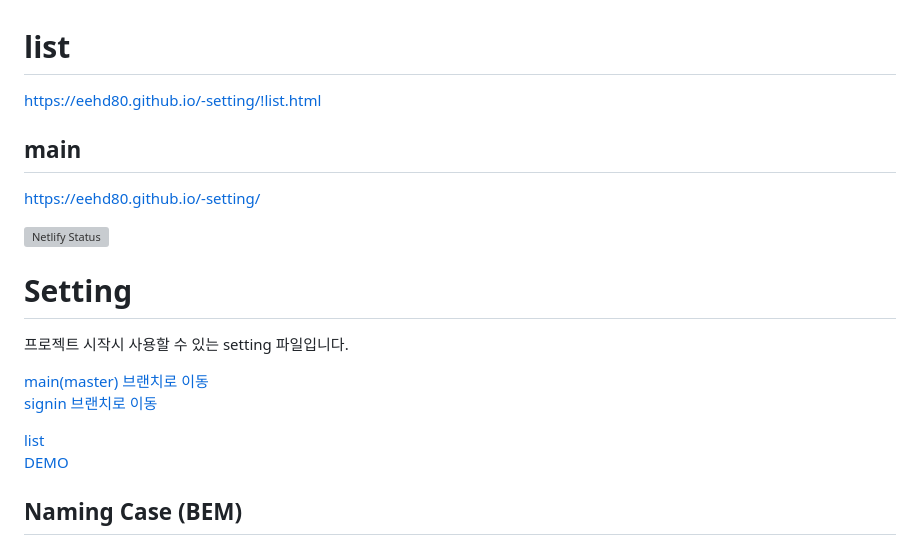
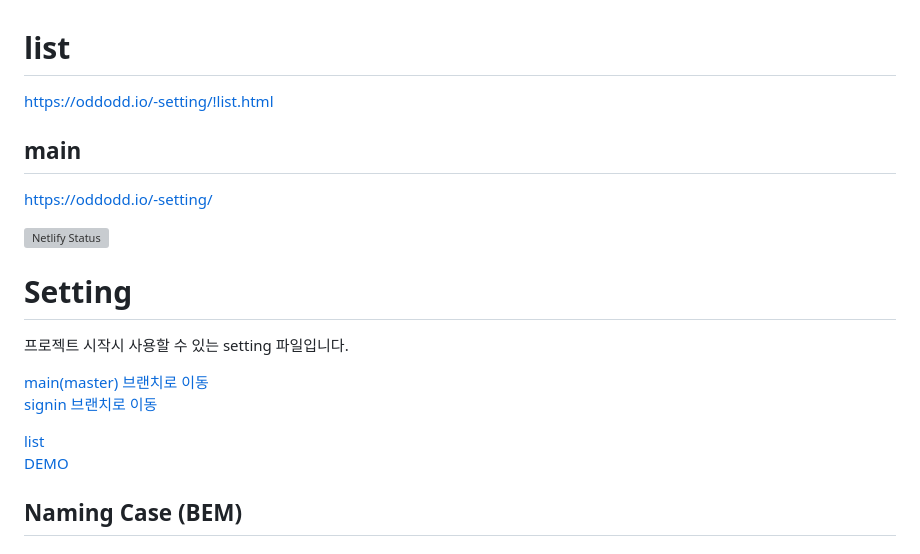
Before and after one commit to chkim9910/-html-templates-scss, a Markdown page: README.md, the part around one of its changes. Drawn GitHub-style; grey boxes are pictures that could not be loaded.

```diff
--- a/README.md
+++ b/README.md
@@ -1,10 +1,10 @@
 # list
 
-https://eehd80.github.io/-setting/!list.html
+https://oddodd.io/-setting/!list.html
 
 ## main
 
-https://eehd80.github.io/-setting/
+https://oddodd.io/-setting/
 
 [![Netlify Status](https://api.netlify.com/api/v1/badges/9f2f756f-e1fc-48d9-9c07-b7d7433d8aaa/deploy-status)](https://app.netlify.com/sites/flamboyant-lumiere-482a1e/deploys)
 
```
Also changed, not shown: other parts of README.md (+6 -6 lines).
